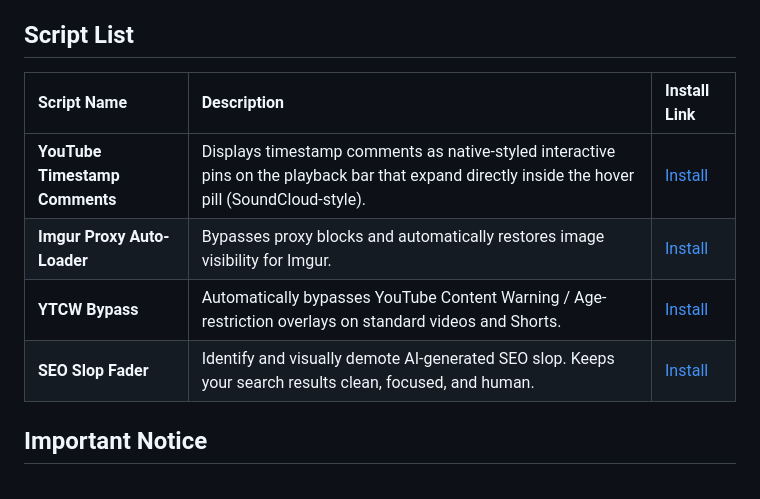
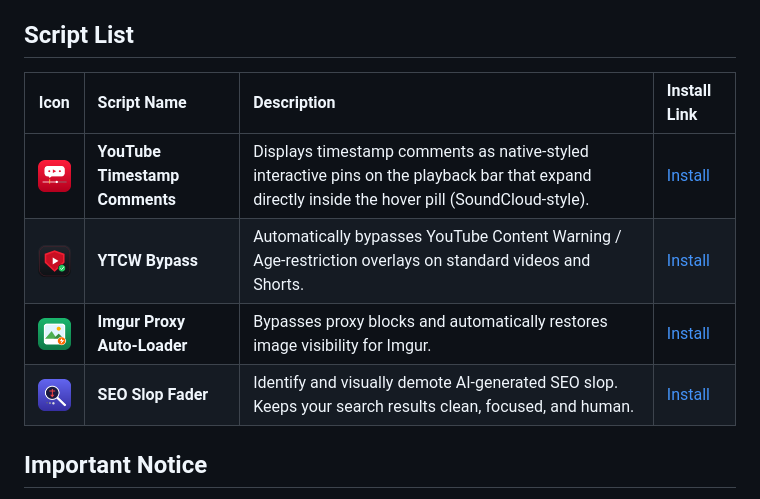
Before and after one commit to Dxrmy/monkeyvault, a Markdown page: README.md, the part around the change. Rendered like a GitHub page; pictures changed too: icons/imgur-proxy-auto-loader.png (added), icons/seo-slop-fader.png (added), icons/youtube-timestamp-comments.png (added).

Commit message:
Generate and host custom icons for all userscripts

```diff
--- a/README.md
+++ b/README.md
@@ -11,12 +11,12 @@ A repository for my custom Userscripts.
 
 ## Script List
 
-| Script Name | Description | Install Link |
-| :--- | :--- | :--- |
-| **YouTube Timestamp Comments** | Displays timestamp comments as native-styled interactive pins on the playback bar that expand directly inside the hover pill (SoundCloud-style). | [Install](https://github.com/Dxrmy/monkeyvault/raw/main/youtube-timestamp-comments.user.js) |
-| **Imgur Proxy Auto-Loader** | Bypasses proxy blocks and automatically restores image visibility for Imgur. | [Install](https://github.com/Dxrmy/monkeyvault/raw/main/imgur-proxy-auto-loader.user.js) |
-| **YTCW Bypass** | Automatically bypasses YouTube Content Warning / Age-restriction overlays on standard videos and Shorts. | [Install](https://github.com/Dxrmy/monkeyvault/raw/main/ytcwbypass.user.js) |
-| **SEO Slop Fader** | Identify and visually demote AI-generated SEO slop. Keeps your search results clean, focused, and human. | [Install](https://github.com/Dxrmy/monkeyvault/raw/main/seo-slop-fader.user.js) |
+| Icon | Script Name | Description | Install Link |
+| :---: | :--- | :--- | :--- |
+| <img src="icons/youtube-timestamp-comments.png" width="36" height="36" alt="YT Timestamp Comments"> | **YouTube Timestamp Comments** | Displays timestamp comments as native-styled interactive pins on the playback bar that expand directly inside the hover pill (SoundCloud-style). | [Install](https://github.com/Dxrmy/monkeyvault/raw/main/youtube-timestamp-comments.user.js) |
+| <img src="icons/ytcwbypass.png" width="36" height="36" alt="YTCW Bypass"> | **YTCW Bypass** | Automatically bypasses YouTube Content Warning / Age-restriction overlays on standard videos and Shorts. | [Install](https://github.com/Dxrmy/monkeyvault/raw/main/ytcwbypass.user.js) |
+| <img src="icons/imgur-proxy-auto-loader.png" width="36" height="36" alt="Imgur Proxy Auto-Loader"> | **Imgur Proxy Auto-Loader** | Bypasses proxy blocks and automatically restores image visibility for Imgur. | [Install](https://github.com/Dxrmy/monkeyvault/raw/main/imgur-proxy-auto-loader.user.js) |
+| <img src="icons/seo-slop-fader.png" width="36" height="36" alt="SEO Slop Fader"> | **SEO Slop Fader** | Identify and visually demote AI-generated SEO slop. Keeps your search results clean, focused, and human. | [Install](https://github.com/Dxrmy/monkeyvault/raw/main/seo-slop-fader.user.js) |
 
 ## Important Notice
 
```
Also changed, not shown: 4 other files.
